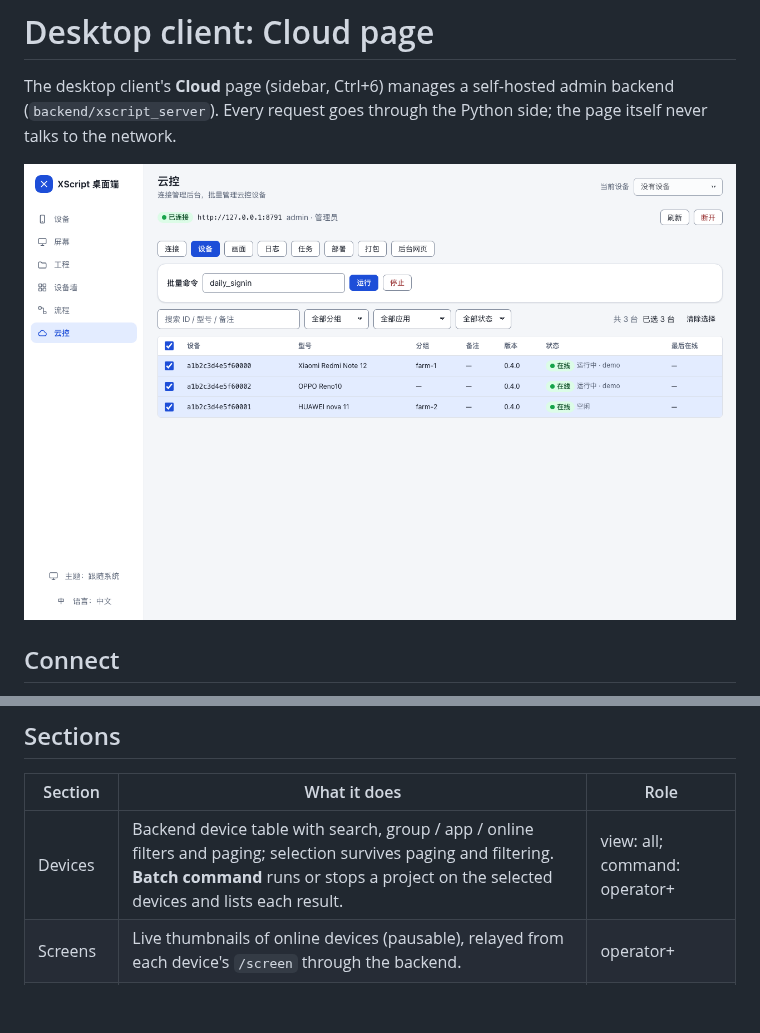
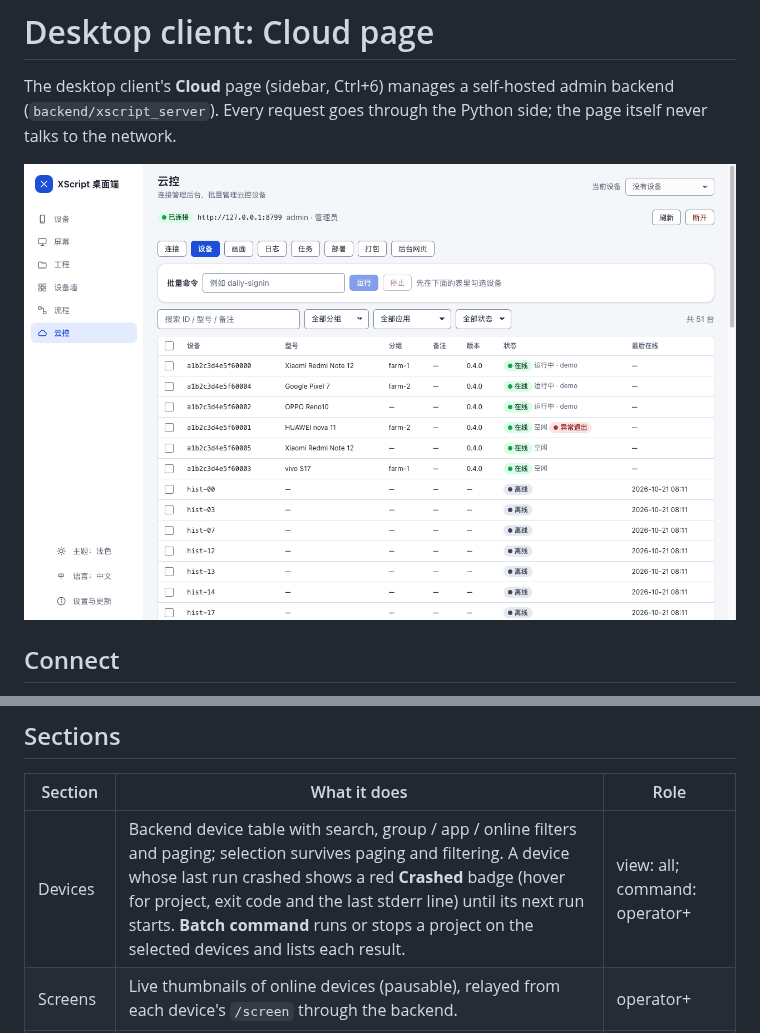
Before and after one commit to JackLuguibin/xscript, a Markdown page: docs/desktop-cloud.en.md, 2 parts joined by grey strips. Rendered like a GitHub page; pictures changed too: docs/images/desktop-cloud-devices.png; blank space fills up the shorter version.

```diff
--- a/docs/desktop-cloud.en.md
+++ b/docs/desktop-cloud.en.md
@@ -14,7 +14,7 @@ The desktop client's **Cloud** page (sidebar, Ctrl+6) manages a self-hosted admi
 
 | Section | What it does | Role |
 | --- | --- | --- |
-| Devices | Backend device table with search, group / app / online filters and paging; selection survives paging and filtering. **Batch command** runs or stops a project on the selected devices and lists each result. | view: all; command: operator+ |
+| Devices | Backend device table with search, group / app / online filters and paging; selection survives paging and filtering. A device whose last run crashed shows a red **Crashed** badge (hover for project, exit code and the last stderr line) until its next run starts. **Batch command** runs or stops a project on the selected devices and lists each result. | view: all; command: operator+ |
 | Screens | Live thumbnails of online devices (pausable), relayed from each device's `/screen` through the backend. | operator+ |
 | Logs | Search a device's stored run logs (text and stream filters, page back; works while the device is offline). | all |
 | Tasks | Server-side scheduled tasks: enable / disable, run now, delete, create run / stop tasks (daily or interval). | view: all; edit: operator+ |
```
Also changed, not shown: docs/使用手册.md (+1 -1 lines), docs/images/admin-devices.png.
